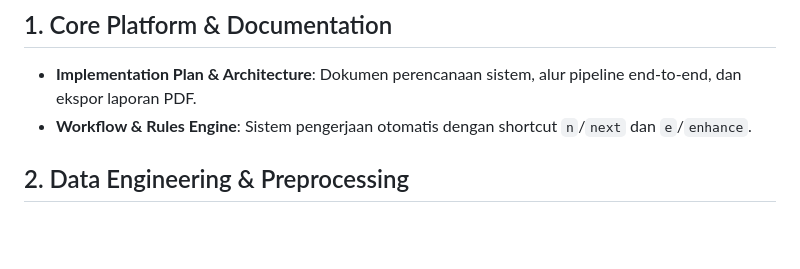
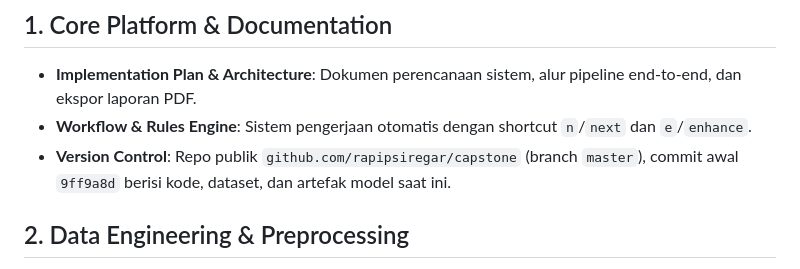
Before and after one commit to rapipsiregar/capstone, a Markdown page: docs/feature-list.md, the part around the change. Rendered like a GitHub page; blank space fills up the shorter version.

```diff
--- a/docs/feature-list.md
+++ b/docs/feature-list.md
@@ -7,6 +7,7 @@ Dokumen ini mencatat seluruh fitur yang telah diimplementasikan pada aplikasi pl
 ## 1. Core Platform & Documentation
 - **Implementation Plan & Architecture**: Dokumen perencanaan sistem, alur pipeline end-to-end, dan ekspor laporan PDF.
 - **Workflow & Rules Engine**: Sistem pengerjaan otomatis dengan shortcut `n`/`next` dan `e`/`enhance`.
+- **Version Control**: Repo publik `github.com/rapipsiregar/capstone` (branch `master`), commit awal `9ff9a8d` berisi kode, dataset, dan artefak model saat ini.
 
 ## 2. Data Engineering & Preprocessing
 - **Kaggle Female Daily Skincare Dataset Ingestion Pipeline (`backend/services/ingest_female_daily.py`, `tests/test_ingest_female_daily.py`)**: Pipeline utama pemrosesan korpus ulasan bersumber tunggal dari dataset ekstraksi Kaggle Female Daily (`00. InfoProduct.csv` dan `00. Review.csv` di `data/raw/`) yang memuat **10.826 ulasan**, 861 produk skincare, 22 kategori, dan 80+ brand (Wardah, Emina, Safi, Mustika Ratu, Viva, dll.). Menggabungkan metadata produk dengan teks ulasan, validasi integritas skema (Merk, Category, Product, Rating, Review), serta eliminasi missing values secara otomatis.
```
Also changed, not shown: NEXT_AND_ENHANCEMENT.md (+6 -3 lines), docs/log/2026-10-27-2044-n.md (added, +21 -0 lines).
